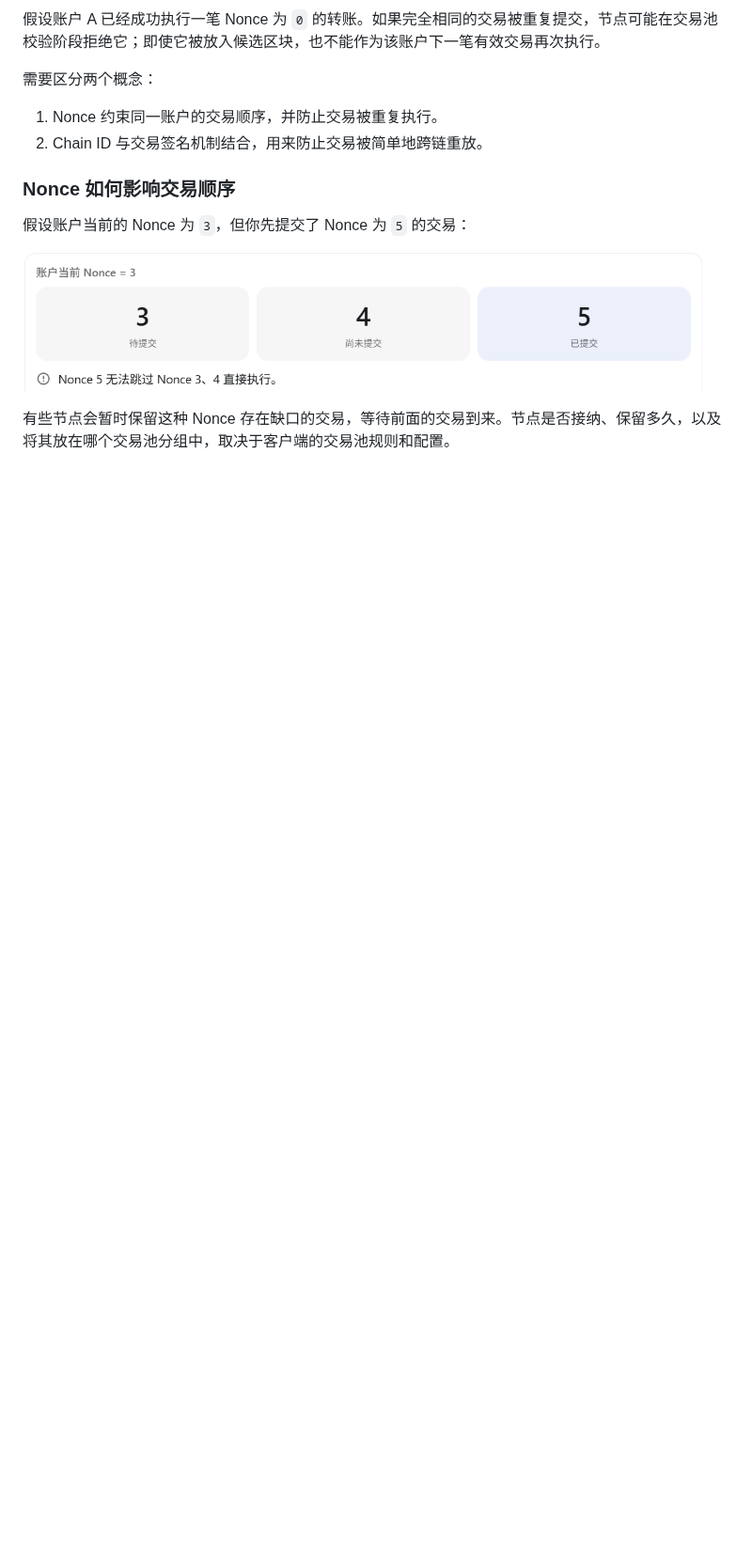
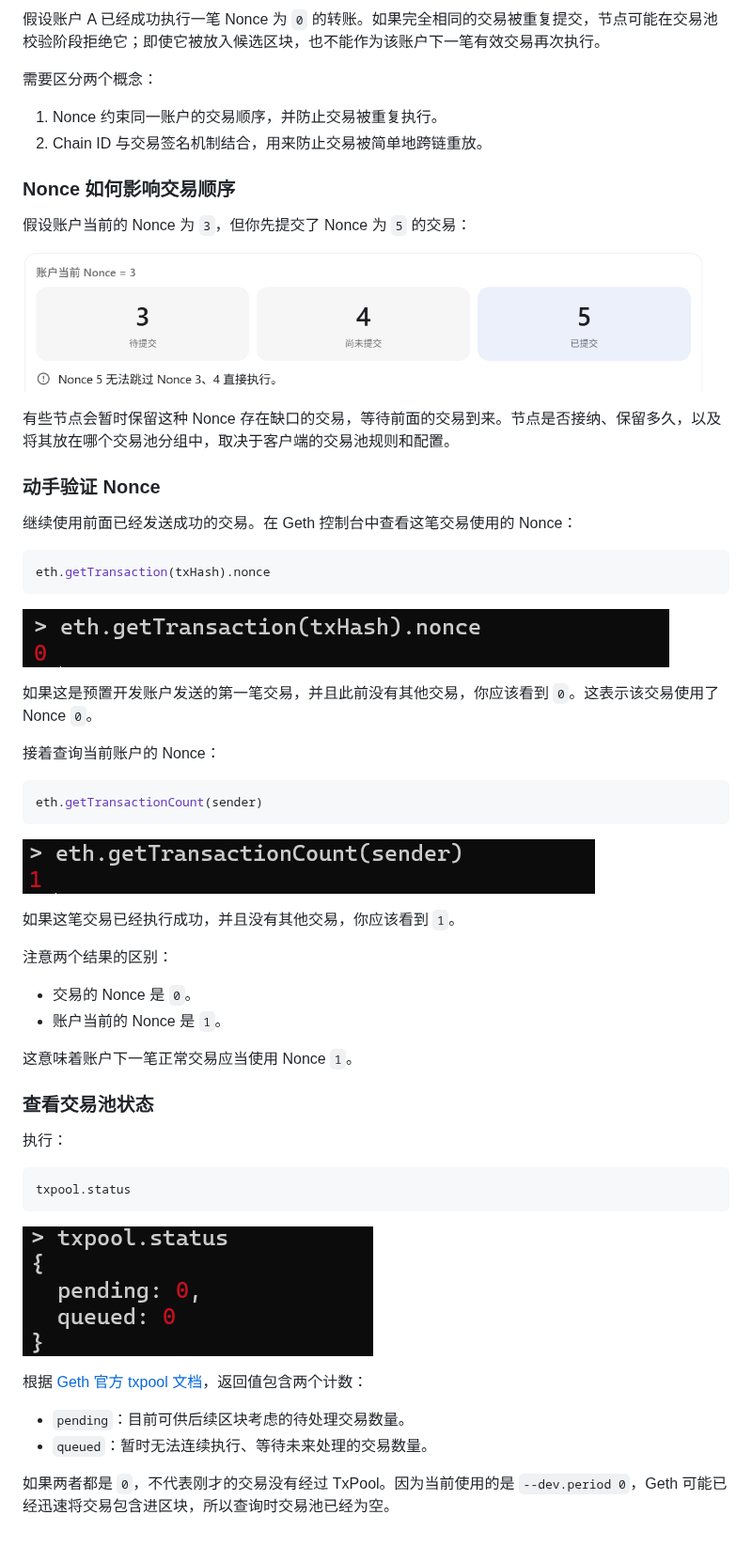
Before and after one commit to patrick-star-10/geth-beginners-guide, a Markdown page: chapters/01-running-a-local-geth-dev-chain.md, the part around the change. Shown at 94% size. Rendered like a GitHub page; pictures changed too: assets/chapter-01/current-account-nonce.png (added), assets/chapter-01/empty-txpool-status.png (added), assets/chapter-01/transaction-nonce.png (added); blank space fills up the shorter version.

Commit message:
docs: add nonce and txpool observations

````diff
--- a/chapters/01-running-a-local-geth-dev-chain.md
+++ b/chapters/01-running-a-local-geth-dev-chain.md
@@ -395,3 +395,49 @@ Nonce 的一个重要作用是约束同一账户的交易顺序，并防止已
 ![Nonce 存在缺口时交易需要等待前序交易](../assets/chapter-01/nonce-gap-ordering.png)
 
 有些节点会暂时保留这种 Nonce 存在缺口的交易，等待前面的交易到来。节点是否接纳、保留多久，以及将其放在哪个交易池分组中，取决于客户端的交易池规则和配置。
+
+### 动手验证 Nonce
+
+继续使用前面已经发送成功的交易。在 Geth 控制台中查看这笔交易使用的 Nonce：
+
+```javascript
+eth.getTransaction(txHash).nonce
+```
+
+![查询已执行交易使用的 Nonce](../assets/chapter-01/transaction-nonce.png)
+
+如果这是预置开发账户发送的第一笔交易，并且此前没有其他交易，你应该看到 `0`。这表示该交易使用了 Nonce `0`。
+
+接着查询当前账户的 Nonce：
+
+```javascript
+eth.getTransactionCount(sender)
+```
+
+![查询发送账户当前的 Nonce](../assets/chapter-01/current-account-nonce.png)
+
+如果这笔交易已经执行成功，并且没有其他交易，你应该看到 `1`。
+
+注意两个结果的区别：
+
+- 交易的 Nonce 是 `0`。
+- 账户当前的 Nonce 是 `1`。
+
+这意味着账户下一笔正常交易应当使用 Nonce `1`。
+
+### 查看交易池状态
+
+执行：
+
+```javascript
+txpool.status
+```
+
+![查看当前为空的 Pending 和 Queued 交易数量](../assets/chapter-01/empty-txpool-status.png)
+
+根据 [Geth 官方 txpool 文档](https://geth.ethereum.org/docs/interacting-with-geth/rpc/ns-txpool)，返回值包含两个计数：
+
+- `pending`：目前可供后续区块考虑的待处理交易数量。
+- `queued`：暂时无法连续执行、等待未来处理的交易数量。
+
+如果两者都是 `0`，不代表刚才的交易没有经过 TxPool。因为当前使用的是 `--dev.period 0`，Geth 可能已经迅速将交易包含进区块，所以查询时交易池已经为空。
````
